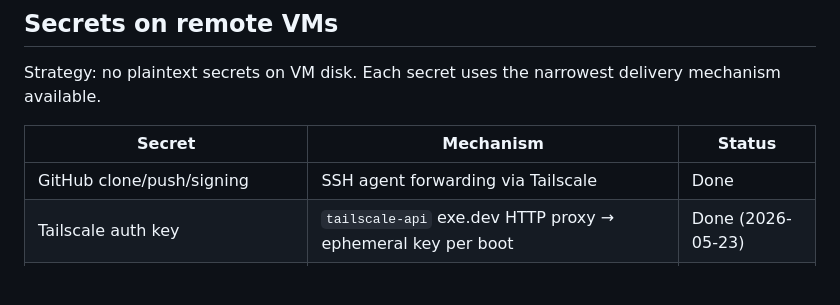
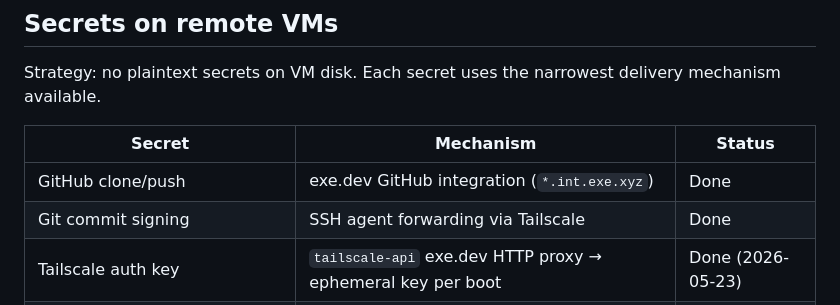
Before and after one commit to kylelundstedt/dotfiles, a Markdown page: TODO.md, the part around the change. Rendered like a GitHub page; blank space fills up the shorter version.

Commit message:
TODO: fix secrets table — clone/push is GitHub integration, signing is agent forwarding

```diff
--- a/TODO.md
+++ b/TODO.md
@@ -10,7 +10,8 @@ Strategy: no plaintext secrets on VM disk. Each secret uses the narrowest delive
 
 | Secret                                   | Mechanism                                                   | Status            |
 | ---------------------------------------- | ----------------------------------------------------------- | ----------------- |
-| GitHub clone/push/signing                | SSH agent forwarding via Tailscale                          | Done              |
+| GitHub clone/push                        | exe.dev GitHub integration (`*.int.exe.xyz`)                | Done              |
+| Git commit signing                       | SSH agent forwarding via Tailscale                          | Done              |
 | Tailscale auth key                       | `tailscale-api` exe.dev HTTP proxy → ephemeral key per boot | Done (2026-05-23) |
 | Tailscale ghost node cleanup             | Setup script `DELETE /api/v2/device/{id}` via proxy         | Done (2026-05-23) |
 | MCP OAuth (MotherDuck, Tigris, Readwise) | `LocalForward 8765` on `*.exe.xyz` only; browser dance      | Done (2026-05-17) |
```
